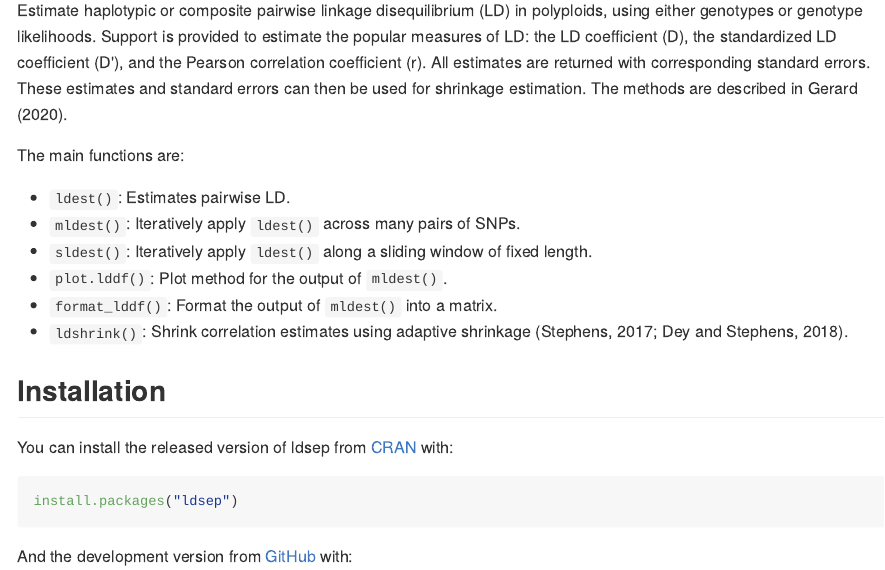
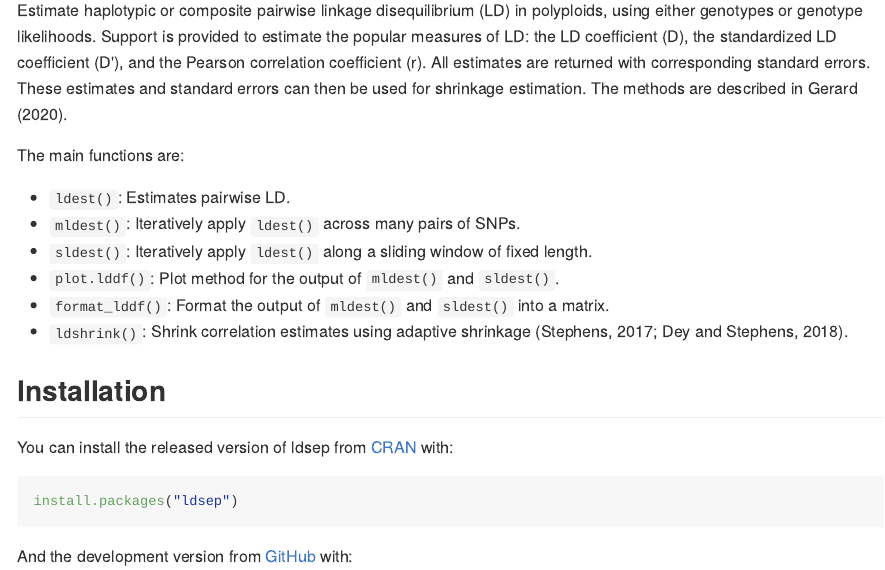
Before and after one commit to dcgerard/ldsep, an R Markdown document (README.Rmd): the page in a window 1100 px wide, from 150 px down. The pictures show the output file README.md that the author committed with the source, drawn offline in the style of GitHub; badge pictures from the web are left out.

Commit message:
spell check and some readme stuff

```diff
--- a/README.Rmd
+++ b/README.Rmd
@@ -31,8 +31,8 @@ The main functions are:
 - `ldest()`: Estimates pairwise LD.
 - `mldest()`: Iteratively apply `ldest()` across many pairs of SNPs.
 - `sldest()`: Iteratively apply `ldest()` along a sliding window of fixed length.
-- `plot.lddf()`: Plot method for the output of `mldest()`.
-- `format_lddf()`: Format the output of `mldest()` into a matrix.
+- `plot.lddf()`: Plot method for the output of `mldest()` and `sldest()`.
+- `format_lddf()`: Format the output of `mldest()` and `sldest()` into a matrix.
 - `ldshrink()`: Shrink correlation estimates using adaptive shrinkage (Stephens, 2017; Dey and Stephens, 2018).
 
 ## Installation
```
Also changed, not shown: R/ldgeno.R (+1 -1 lines), R/mom.R (+1 -1 lines), R/sliding_window.R (+1 -1 lines), README.md, 5 other files.
